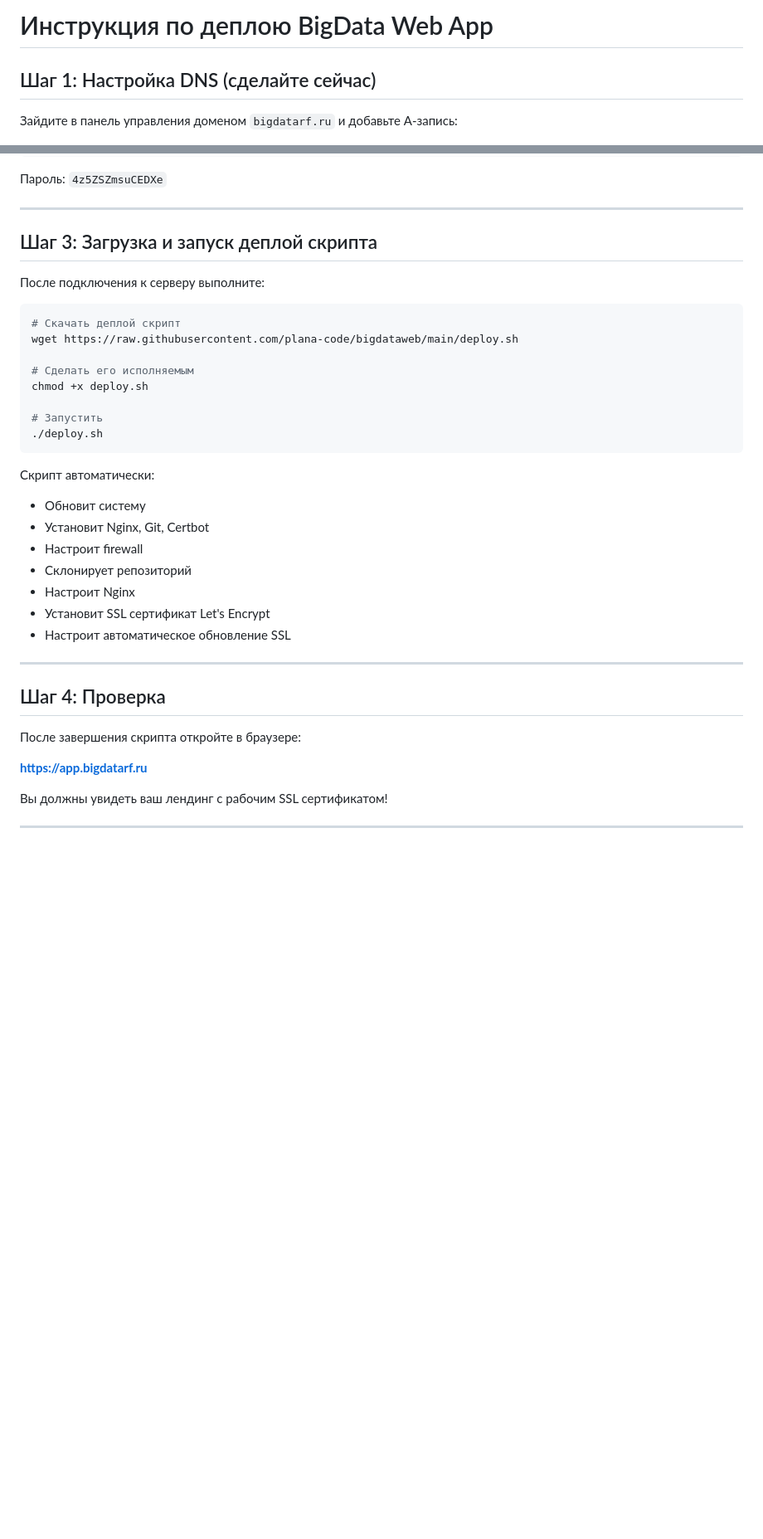
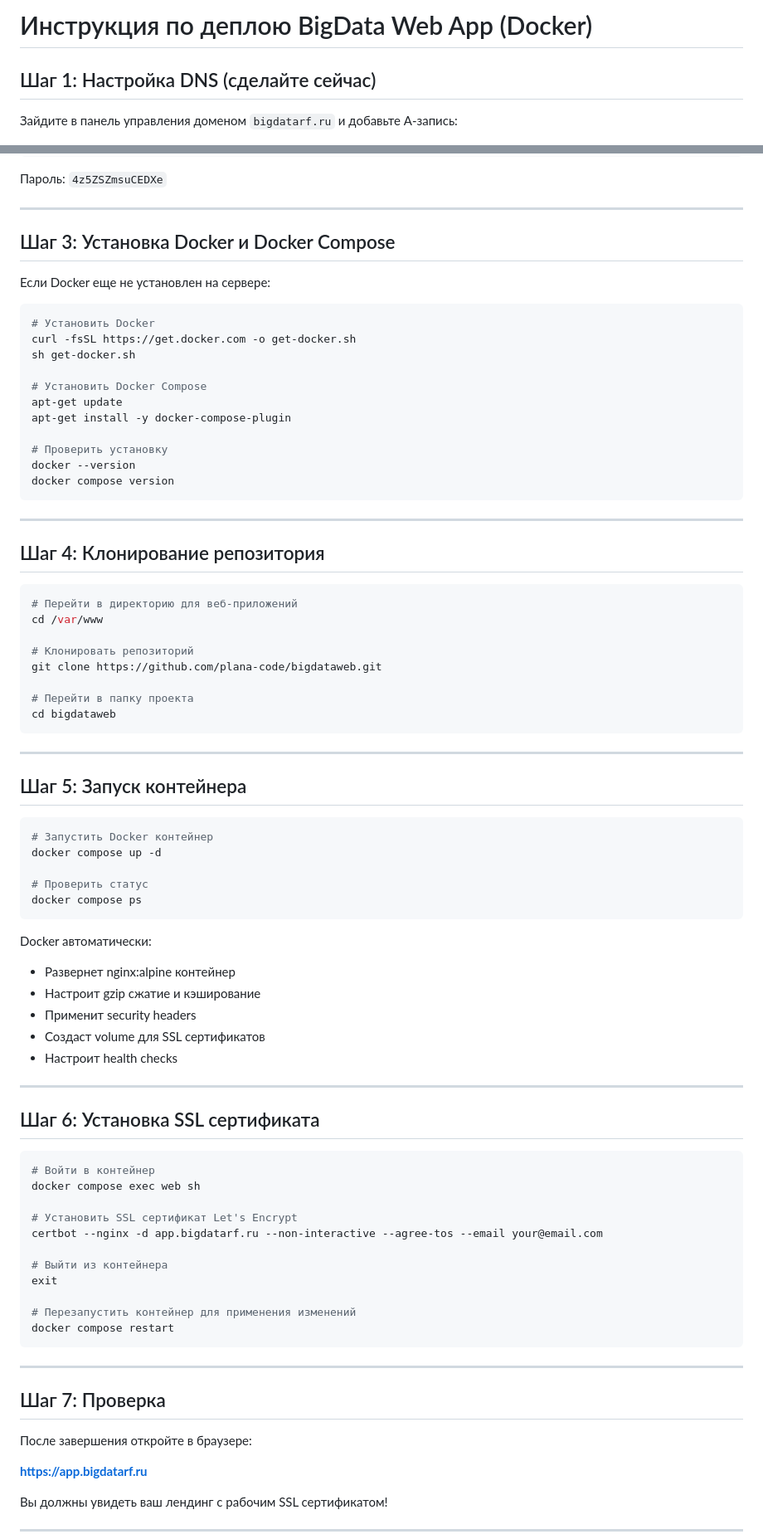
Before and after one commit to plana-code/bigdataweb, a Markdown page: DEPLOYMENT.md, 2 parts joined by grey strips. Shown at 83% size. GitHub-like rendering; blank space fills up the shorter version.

Commit message:
Update deployment instructions for Docker
- Replace manual deployment with Docker-based approach
- Add Docker and Docker Compose installation steps
- Update all commands to use docker compose
- Add Docker-specific troubleshooting section

🤖 Generated with [Claude Code](https://claude.com/claude-code)

Co-Authored-By: Claude <noreply@anthropic.com>

````diff
--- a/DEPLOYMENT.md
+++ b/DEPLOYMENT.md
@@ -1,4 +1,4 @@
-# Инструкция по деплою BigData Web App
+# Инструкция по деплою BigData Web App (Docker)
 
 ## Шаг 1: Настройка DNS (сделайте сейчас)
 
@@ -27,35 +27,81 @@ ssh root@88.99.245.52
 
 ---
 
-## Шаг 3: Загрузка и запуск деплой скрипта
+## Шаг 3: Установка Docker и Docker Compose
 
-После подключения к серверу выполните:
+Если Docker еще не установлен на сервере:
 
 ```bash
-# Скачать деплой скрипт
-wget https://raw.githubusercontent.com/plana-code/bigdataweb/main/deploy.sh
+# Установить Docker
+curl -fsSL https://get.docker.com -o get-docker.sh
+sh get-docker.sh
 
-# Сделать его исполняемым
-chmod +x deploy.sh
+# Установить Docker Compose
+apt-get update
+apt-get install -y docker-compose-plugin
 
-# Запустить
-./deploy.sh
+# Проверить установку
+docker --version
+docker compose version
 ```
-
-Скрипт автоматически:
-- Обновит систему
-- Установит Nginx, Git, Certbot
-- Настроит firewall
-- Склонирует репозиторий
-- Настроит Nginx
-- Установит SSL сертификат Let's Encrypt
-- Настроит автоматическое обновление SSL
 
 ---
 
-## Шаг 4: Проверка
+## Шаг 4: Клонирование репозитория
 
-После завершения скрипта откройте в браузере:
+```bash
+# Перейти в директорию для веб-приложений
+cd /var/www
+
+# Клонировать репозиторий
+git clone https://github.com/plana-code/bigdataweb.git
+
+# Перейти в папку проекта
+cd bigdataweb
+```
+
+---
+
+## Шаг 5: Запуск контейнера
+
+```bash
+# Запустить Docker контейнер
+docker compose up -d
+
+# Проверить статус
+docker compose ps
+```
+
+Docker автоматически:
+- Развернет nginx:alpine контейнер
+- Настроит gzip сжатие и кэширование
+- Применит security headers
+- Создаст volume для SSL сертификатов
+- Настроит health checks
+
+---
+
+## Шаг 6: Установка SSL сертификата
+
+```bash
+# Войти в контейнер
+docker compose exec web sh
+
+# Установить SSL сертификат Let's Encrypt
+certbot --nginx -d app.bigdatarf.ru --non-interactive --agree-tos --email your@email.com
+
+# Выйти из контейнера
+exit
+
+# Перезапустить контейнер для применения изменений
+docker compose restart
+```
+
+---
+
+## Шаг 7: Проверка
+
+После завершения откройте в браузере:
 
 **https://app.bigdatarf.ru**
 
````
Also changed, not shown: other parts of DEPLOYMENT.md (+35 -13 lines).
